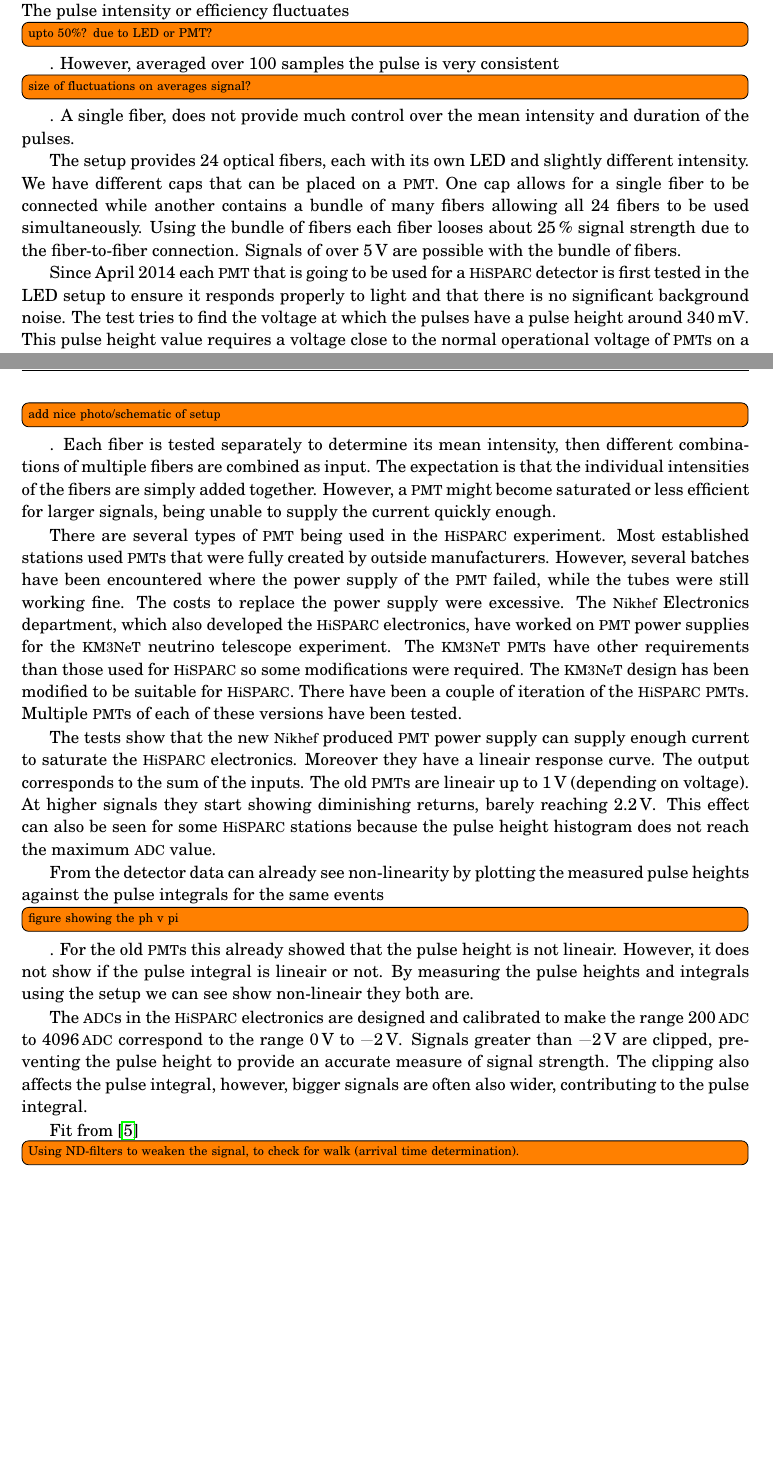
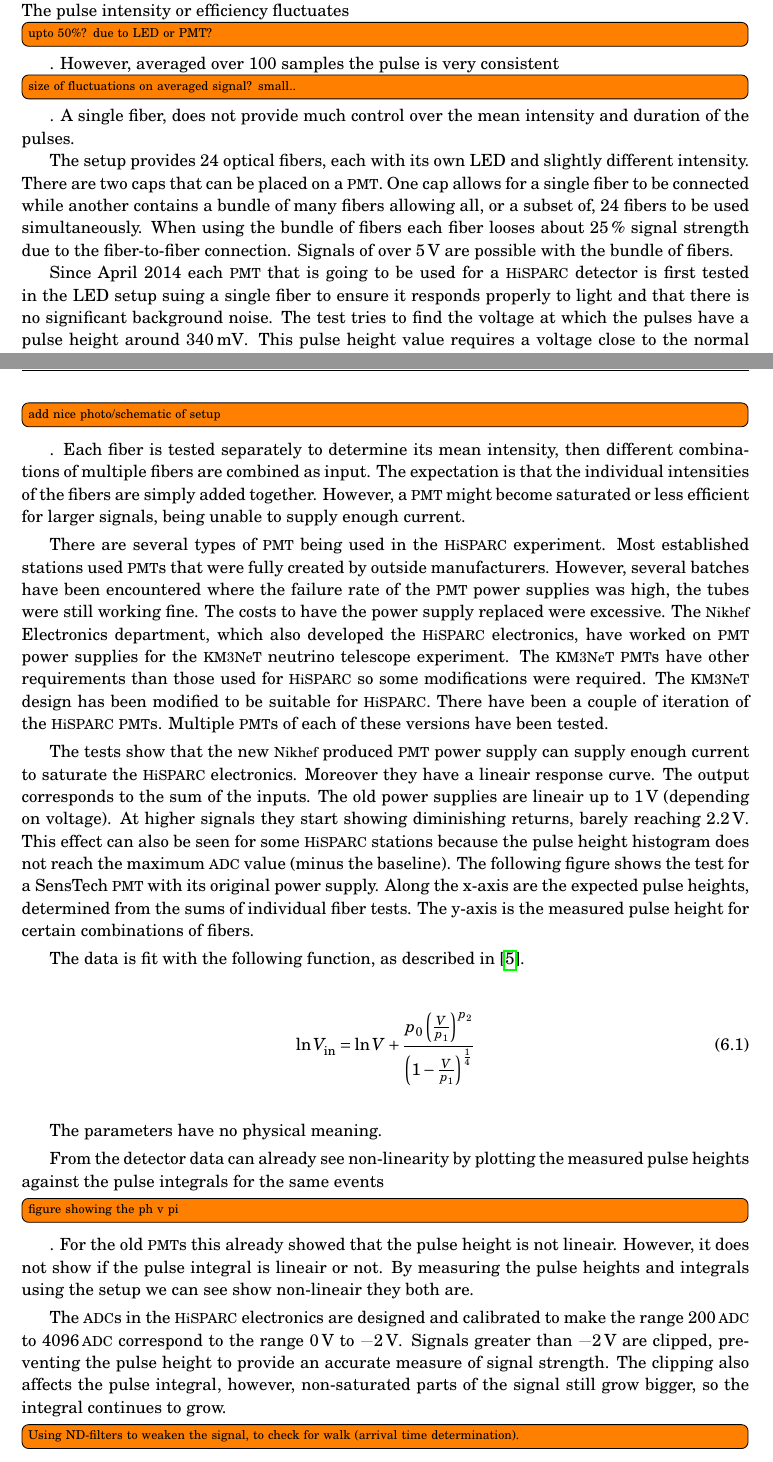
Before and after one commit to 153957/phd_thesis, a LaTeX thesis (thesis.tex, which reads chapters/calibration.tex): two parts of pages 21 and 22 of 43, joined at a grey line, cut so that both start at the same text, the shorter picture padded with empty space. Compiled offline with pdfLaTeX.

Commit message:
Update calibration from experiment paper

```diff
--- a/chapters/calibration.tex
+++ b/chapters/calibration.tex
@@ -18,24 +18,25 @@ intensity comparable to one or two \mip in a detector, making them
 similar to real scintillator signals. The pulse intensity or efficiency
 fluctuates \todo[inline]{upto 50\%? due to LED or PMT?}. However,
 averaged over 100 samples the pulse is very consistent
-\todo[inline]{size of fluctuations on averages signal?}. A single fiber,
+\todo{size of fluctuations on averaged signal? small..}. A single fiber,
 does not provide much control over the mean intensity and duration of
 the pulses.
 
 The setup provides 24 optical fibers, each with its own LED and slightly
-different intensity. We have different caps that can be placed on a
-\pmt. One cap allows for a single fiber to be connected while another
-contains a bundle of many fibers allowing all 24 fibers to be used
-simultaneously. Using the bundle of fibers each fiber looses about
+different intensity. There are two caps that can be placed on a \pmt.
+One cap allows for a single fiber to be connected while another contains
+a bundle of many fibers allowing all, or a subset of, 24 fibers to be
+used simultaneously. When using the bundle of fibers each fiber looses about
 \SI{25}{\percent} signal strength due to the fiber-to-fiber connection.
 Signals of over \SI{5}{\volt} are possible with the bundle of fibers.
 
 Since April 2014 each \pmt that is going to be used for a \hisparc
-detector is first tested in the LED setup to ensure it responds properly
-to light and that there is no significant background noise. The test
-tries to find the voltage at which the pulses have a pulse height around
-\SI{340}{\milli\volt}. This pulse height value requires a voltage close
-to the normal operational voltage of \pmts on a \hisparc detector.
+detector is first tested in the LED setup suing a single fiber to ensure
+it responds properly to light and that there is no significant
+background noise. The test tries to find the voltage at which the pulses
+have a pulse height around \SI{340}{\milli\volt}. This pulse height
+value requires a voltage close to the normal operational voltage of
+\pmts on a \hisparc detector.
 
 
 \subsection{Linearity}
@@ -50,29 +51,33 @@ its mean intensity, then different combinations of multiple fibers are
 combined as input. The expectation is that the individual intensities of
 the fibers are simply added together. However, a \pmt might become
 saturated or less efficient for larger signals, being unable to supply
-the current quickly enough.
+enough current.
 
 There are several types of \pmt being used in the \hisparc experiment.
 Most established stations used \pmts that were fully created by outside
 manufacturers. However, several batches have been encountered where the
-power supply of the \pmt failed, while the tubes were still working
-fine. The costs to replace the power supply were excessive. The \nikhef
-Electronics department, which also developed the \hisparc electronics,
-have worked on \pmt power supplies for the \kmnet neutrino telescope
-experiment. The \kmnet \pmts have other requirements than those used for
-\hisparc so some modifications were required. The \kmnet design has been
-modified to be suitable for \hisparc. There have been a couple of
-iteration of the \hisparc \pmts. Multiple \pmts of each of these
-versions have been tested.
+failure rate of the \pmt power supplies was high, the tubes were still
+working fine. The costs to have the power supply replaced were
+excessive. The \nikhef Electronics department, which also developed the
+\hisparc electronics, have worked on \pmt power supplies for the \kmnet
+neutrino telescope experiment. The \kmnet \pmts have other requirements
+than those used for \hisparc so some modifications were required. The
+\kmnet design has been modified to be suitable for \hisparc. There have
+been a couple of iteration of the \hisparc \pmts. Multiple \pmts of each
+of these versions have been tested.
 
 The tests show that the new \nikhef produced \pmt power supply can
 supply enough current to saturate the \hisparc electronics. Moreover
 they have a lineair response curve. The output corresponds to the sum of
-the inputs. The old \pmts are lineair up to \SI{1}{\volt} (depending on
-voltage). At higher signals they start showing diminishing returns,
-barely reaching \SI{2.2}{\volt}. This effect can also be seen for some
-\hisparc stations because the pulse height histogram does not reach the
-maximum \adc value.
+the inputs. The old power supplies are lineair up to \SI{1}{\volt}
+(depending on voltage). At higher signals they start showing diminishing
+returns, barely reaching \SI{2.2}{\volt}. This effect can also be seen
+for some \hisparc stations because the pulse height histogram does not
+reach the maximum \adc value (minus the baseline). The following figure
+shows the test for a SensTech \pmt with its original power supply. Along
+the x-axis are the expected pulse heights, determined from the sums of
+individual fiber tests. The y-axis is the measured pulse height for
+certain combinations of fibers.
 
 \begin{figure}
     \centering
@@ -83,3 +90,14 @@ maximum \adc value.
+The data is fit with the following function, as described in
+\cite{icecube:pmt}.
+
+\begin{equation}
+    \ln V_{\mathrm{in}} = \ln V +
+                          \frac{p_0 \left(\frac{V}{p_1}\right)^{p_2}}
+                               {\left(1 - \frac{V}{p_1}\right)^{\frac{1}{4}}}
+\end{equation}
+
+The parameters have no physical meaning.
+
 
 From the detector data can already see non-linearity by plotting the
 measured pulse heights against the pulse integrals for the same events
@@ -100,10 +118,9 @@ The \adcs in the \hisparc electronics are designed and calibrated to
 make the range \SIrange{200}{4096}{\adc} correspond to the range
 \SIrange{0}{-2}{\volt}. Signals greater than \SI{-2}{\volt} are clipped,
 preventing the pulse height to provide an accurate measure of signal
-strength. The clipping also affects the pulse integral, however, bigger
-signals are often also wider, contributing to the pulse integral.
-
-Fit from \cite{icecube:pmt}
+strength. The clipping also affects the pulse integral, however,
+non-saturated parts of the signal still grow bigger, so the integral
+continues to grow.
 
 \todo{Using ND-filters to weaken the signal, to check for walk
       (arrival time determination).}
```
Also changed, not shown: chapters/calibration.tex (8 more changed lines).
